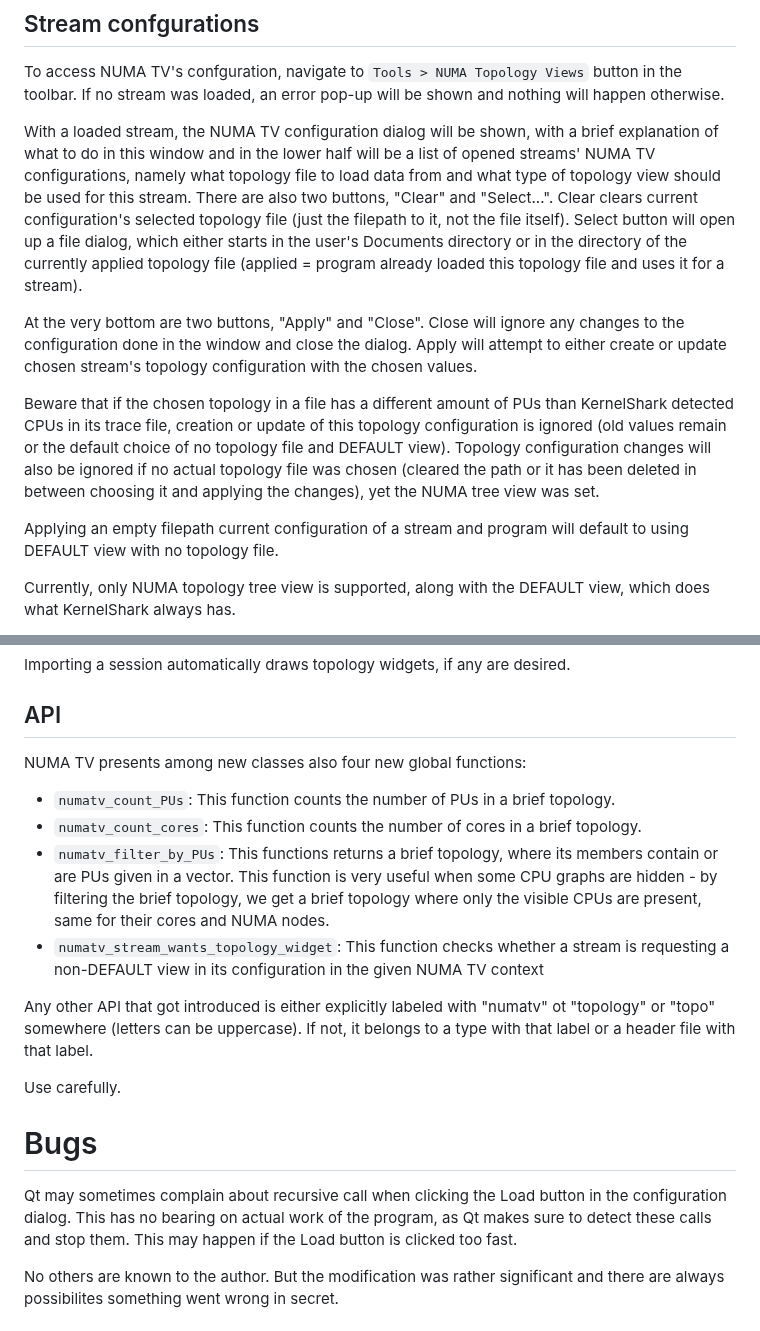
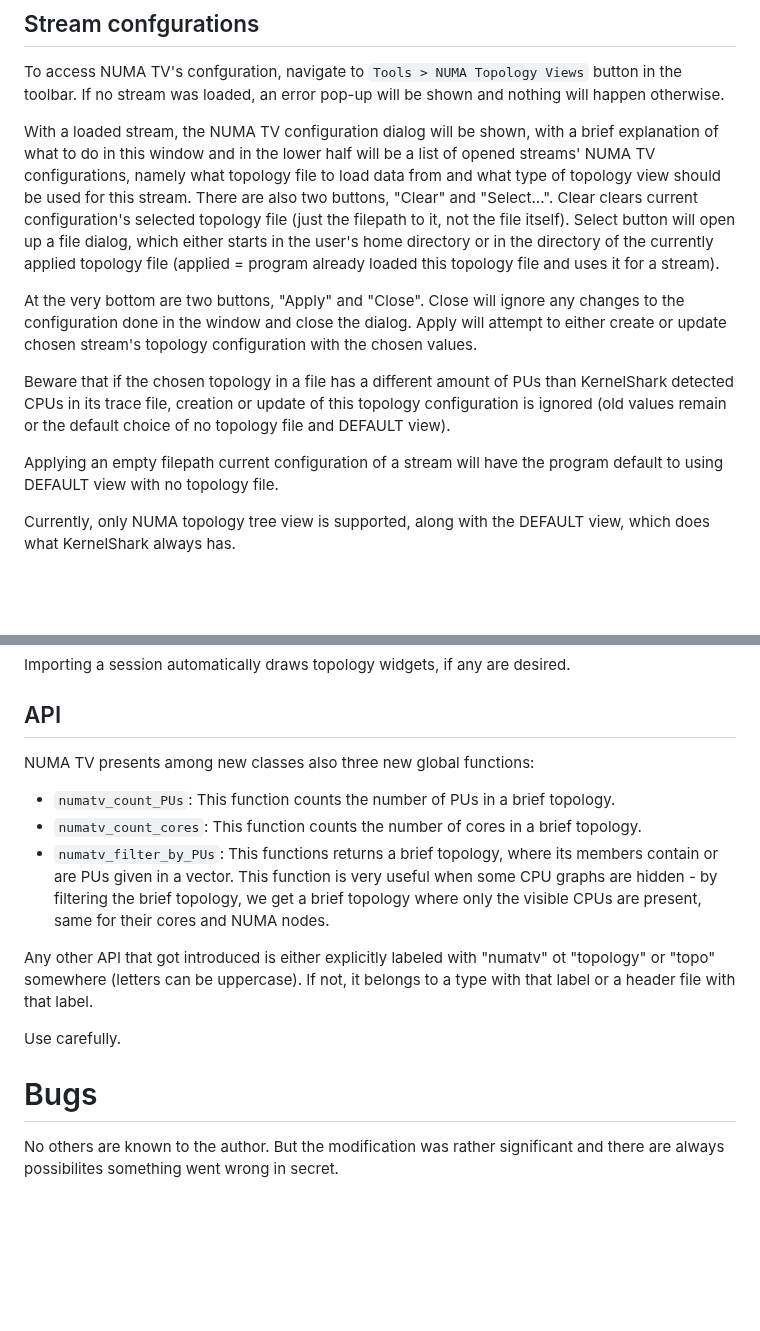
Before and after one commit to DJSeb/kernel-shark-sebanek-gh-mirror, a Markdown page: KS_fork/Modifications/NUMA-topology-views.md, 2 parts joined by grey strips. GitHub-like rendering; blank space fills up the shorter version.

Commit message:
Úpravy dokumentu NUMA TV

```diff
--- a/KS_fork/Modifications/NUMA-topology-views.md
+++ b/KS_fork/Modifications/NUMA-topology-views.md
@@ -475,7 +475,7 @@ load data from and what type of topology view should be used for this stream.
 There are also two buttons, "Clear" and "Select...". Clear clears current
 configuration's selected topology file (just the filepath to it, not the file
 itself). Select button will open up a file dialog, which either starts in the user's
-Documents directory or in the directory of the currently applied topology file
+home directory or in the directory of the currently applied topology file
 (applied = program already loaded this topology file and uses it for a stream).
 
 At the very bottom are two buttons, "Apply" and "Close". Close will ignore any
@@ -486,11 +486,9 @@ the chosen values.
 Beware that if the chosen topology in a file has a different amount of PUs than
 KernelShark detected CPUs in its trace file, creation or update of this topology
 configuration is ignored (old values remain or the default choice of no topology
-file and DEFAULT view). Topology configuration changes will also be ignored if
-no actual topology file was chosen (cleared the path or it has been deleted in
-between choosing it and applying the changes), yet the NUMA tree view was set.
+file and DEFAULT view).
 
-Applying an empty filepath current configuration of a stream and program will
+Applying an empty filepath current configuration of a stream will have the program
 default to using DEFAULT view with no topology file.
 
 Currently, only NUMA topology tree view is supported, along with the DEFAULT view,
@@ -615,15 +613,13 @@ Importing a session automatically draws topology widgets, if any are desired.
 
 ## API
 
-NUMA TV presents among new classes also four new global functions:
+NUMA TV presents among new classes also three new global functions:
 - `numatv_count_PUs`: This function counts the number of PUs in a brief topology.
 - `numatv_count_cores`: This function counts the number of cores in a brief topology.
 - `numatv_filter_by_PUs`: This functions returns a brief topology, where its members contain or
   are PUs given in a vector. This function is very useful when some CPU graphs are hidden - by
   filtering the brief topology, we get a brief topology where only the visible CPUs are present,
   same for their cores and NUMA nodes.
-- `numatv_stream_wants_topology_widget`: This function checks whether a stream is requesting a
-  non-DEFAULT view in its configuration in the given NUMA TV context
 
 Any other API that got introduced is either explicitly labeled with "numatv" ot "topology" or "topo"
 somewhere (letters can be uppercase). If not, it belongs to a type with that label or a header
@@ -632,10 +628,6 @@ file with that label.
 Use carefully.
 
 # Bugs
-
-Qt may sometimes complain about recursive call when clicking the Load button in the configuration dialog. This has no bearing
-on actual work of the program, as Qt makes sure to detect these calls and stop them. This may happen if the Load button
-is clicked too fast.
 
 No others are known to the author. But the modification was rather significant and there are always possibilites something
 went wrong in secret.
```
Also changed, not shown: other parts of KS_fork/Modifications/NUMA-topology-views.md (+1 -1 lines).
